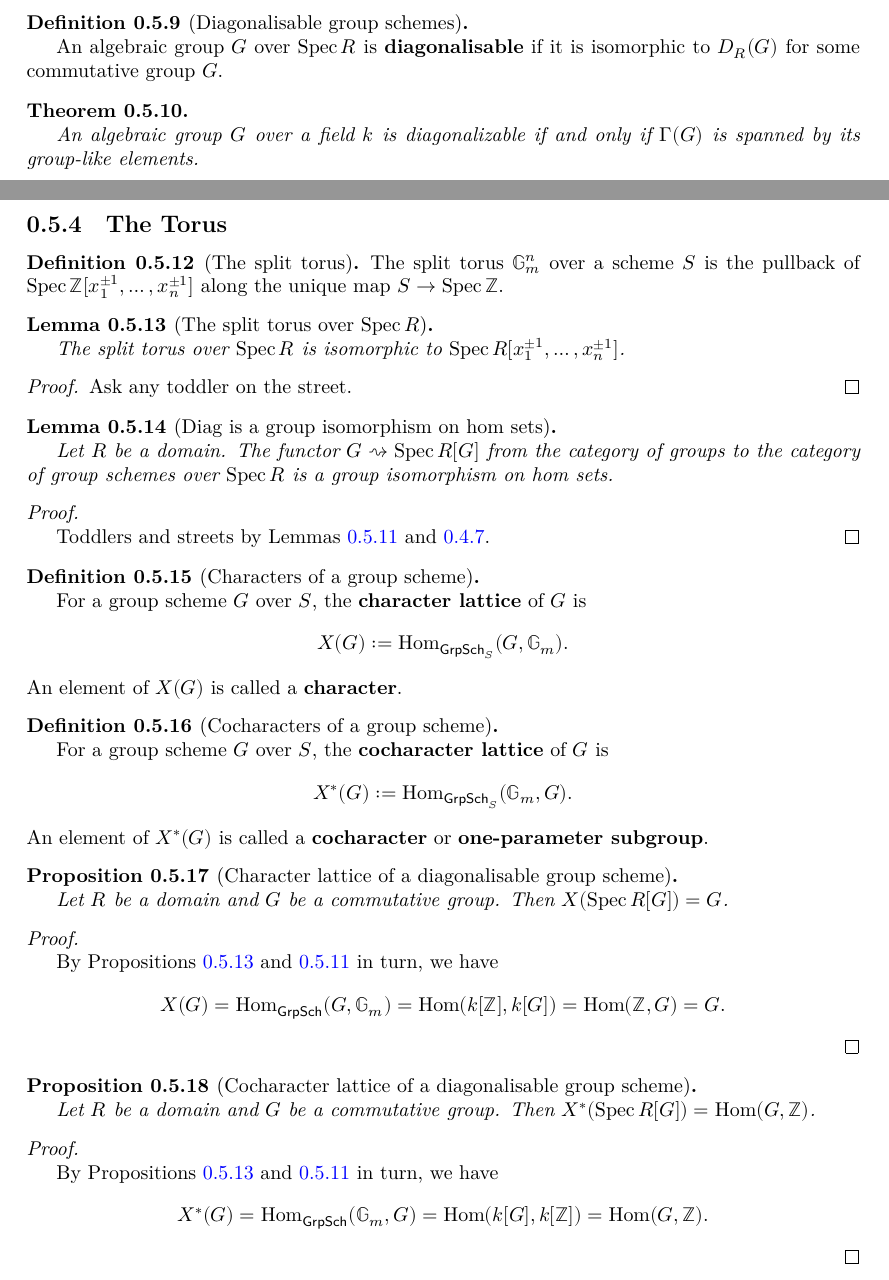
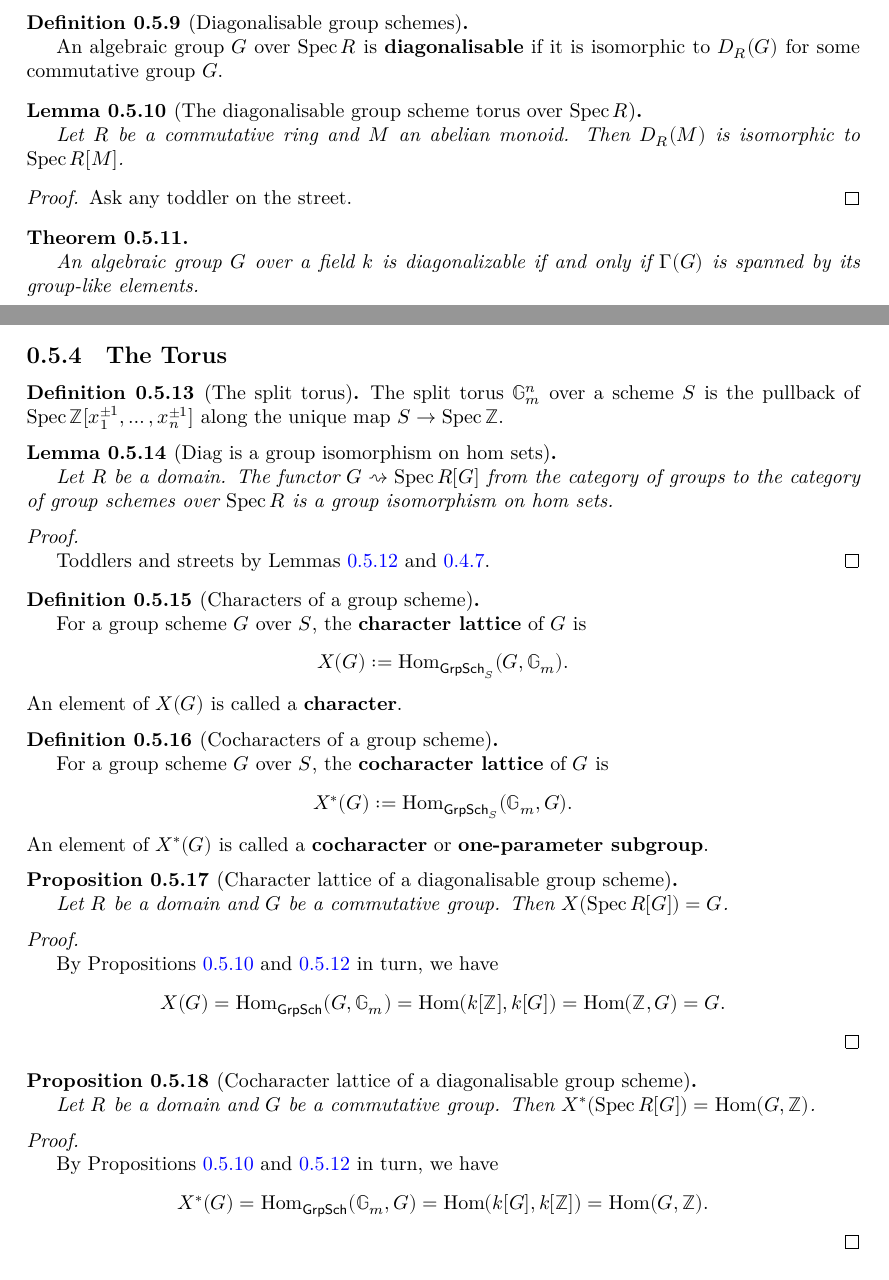
Before and after one commit to YaelDillies/Toric, a LaTeX document (blueprint/src/print.tex, which reads blueprint/src/chapters/00-5-group-schemes.tex): two parts of pages 9 and 10 of 20, joined at a grey line, cut so that both start at the same text. Compiled offline with XeLaTeX.

Commit message:
Blueprint: Generalise `0-torus-spec` to any diagonalisable monoid scheme

```diff
--- a/blueprint/src/chapters/00-5-group-schemes.tex
+++ b/blueprint/src/chapters/00-5-group-schemes.tex
@@ -157,6 +157,23 @@ Finally, let's do the right edge.
 \end{definition}
 
 
+\begin{lemma}[The diagonalisable group scheme torus over $\Spec R$]
+  \label{0-diag-spec}
+  \uses{0-torus}
+  \lean{AlgebraicGeometry.Scheme.diagSpecIso, AlgebraicGeometry.Scheme.splitTorusIso}
+  \leanok
+
+  Let $R$ be a commutative ring and $M$ an abelian monoid.
+  Then $D_R(M)$ is isomorphic to $\Spec R[M]$.
+\end{lemma}
+\begin{proof}
+  \uses{}
+  \leanok
+
+  Ask any toddler on the street.
+\end{proof}
+
+
 \begin{theorem}
   \label{0-diag-iff-grp-like-span}
   \uses{0-diag, 0-is-diag}
@@ -203,22 +220,6 @@ Finally, let's do the right edge.
   The split torus $\G_m^n$ over a scheme $S$ is the pullback of
   $\Spec \Z[x_1^{\pm 1}, \dotsc, x_n^{\pm 1}]$ along the unique map $S \to \Spec \Z$.
 \end{definition}
-
-
-\begin{lemma}[The split torus over $\Spec R$]
-  \label{0-torus-spec}
-  \uses{0-torus}
-  \lean{AlgebraicGeometry.Scheme.splitTorusIso}
-  \leanok
-
-  The split torus over $\Spec R$ is isomorphic to $\Spec R[x_1^{\pm 1}, \dotsc, x_n^{\pm 1}]$.
-\end{lemma}
-\begin{proof}
-  \uses{}
-  \leanok
-
-  Ask any toddler on the street.
-\end{proof}
 
 
 \begin{lemma}[Diag is a group isomorphism on hom sets]
@@ -279,7 +280,7 @@ Finally, let's do the right edge.
   \uses{0-full-faithful-diag}
   \leanok
 
-  By Propositions \ref{0-torus-spec} and \ref{0-full-faithful-diag} in turn, we have
+  By Propositions \ref{0-diag-spec} and \ref{0-full-faithful-diag} in turn, we have
   \[
     X(G) = \Hom_{\mathsf{GrpSch}}(G, \G_m) = \Hom(k[\Z], k[G]) = \Hom(\Z, G) = G.
   \]
```
Also changed, not shown: blueprint/src/chapters/01-1-introduction-affine-toric-varieties.tex (+4 -4 lines), blueprint/src/chapters/00-5-group-schemes.tex (10 more changed lines).
